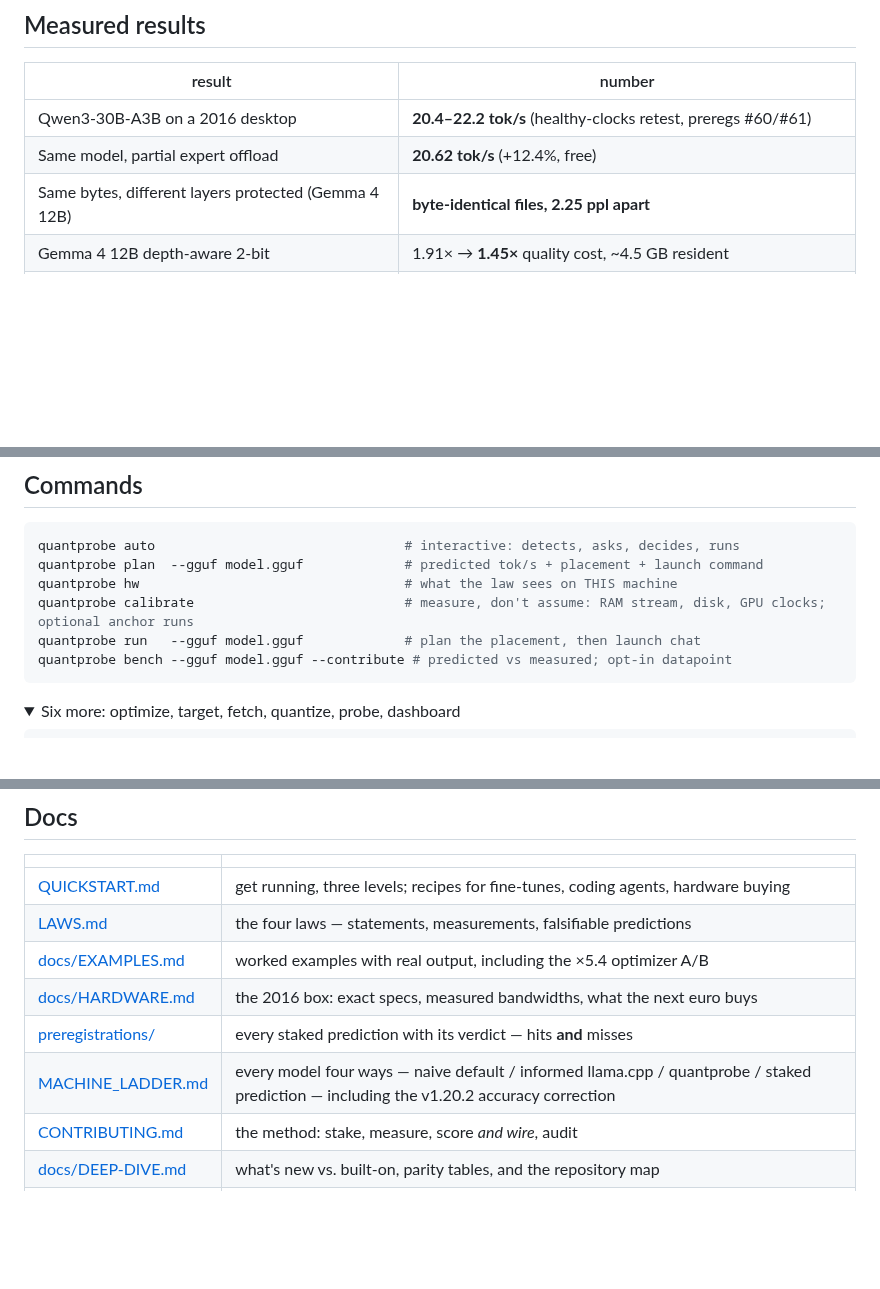
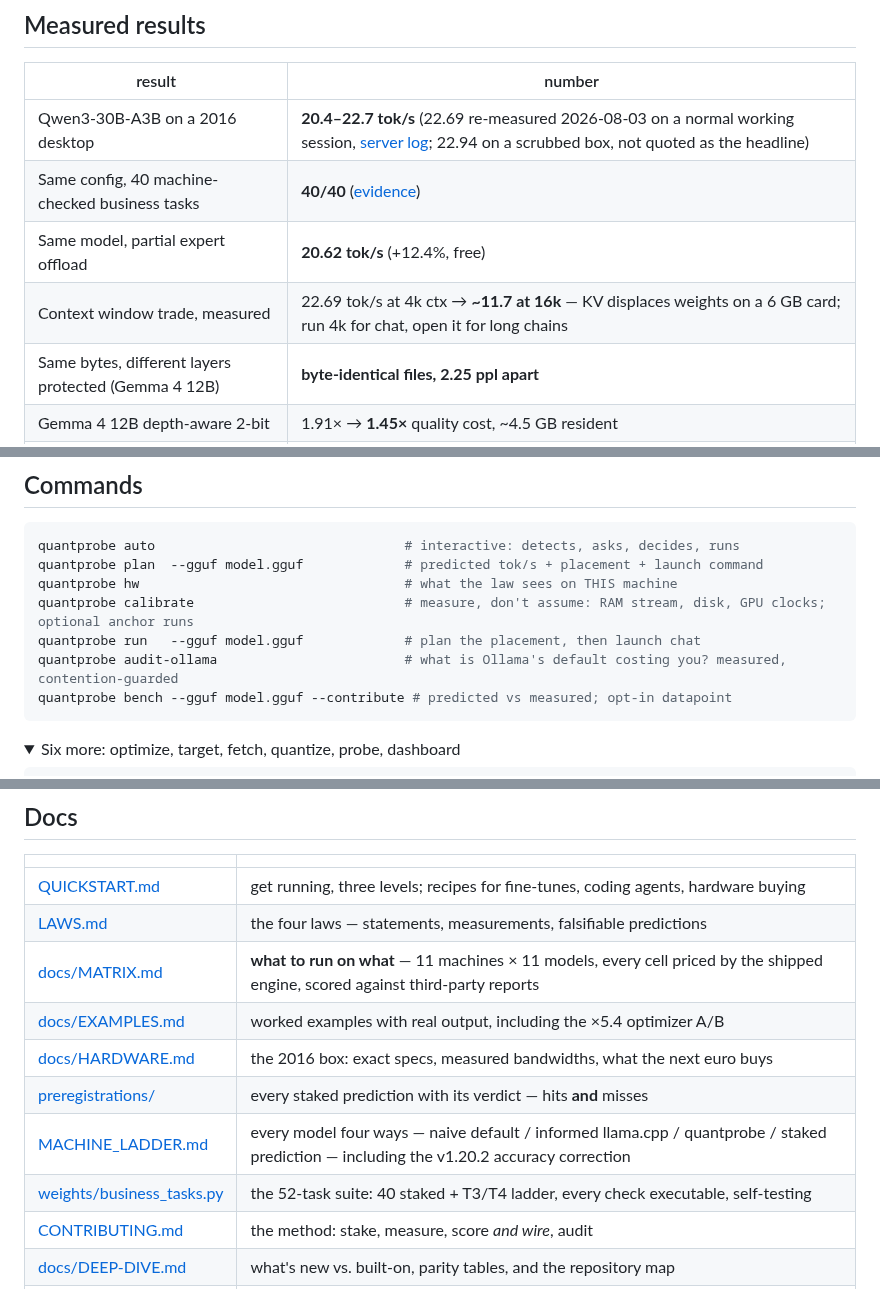
Before and after one commit to FedericoTs/quantprobe, a Markdown page: README.md, 3 parts joined by grey strips. GitHub-like rendering; folded sections open; blank space fills up the shorter version.

````diff
--- a/README.md
+++ b/README.md
@@ -99,8 +129,10 @@ Copyability is the whole mechanism: code answers repeat their input, prose inven
 
 | result | number |
 |---|---|
-| Qwen3-30B-A3B on a 2016 desktop | **20.4–22.2 tok/s** (healthy-clocks retest, preregs #60/#61) |
+| Qwen3-30B-A3B on a 2016 desktop | **20.4–22.7 tok/s** (22.69 re-measured 2026-08-03 on a normal working session, [server log](weights/data/bt_server.log); 22.94 on a scrubbed box, not quoted as the headline) |
+| Same config, 40 machine-checked business tasks | **40/40** ([evidence](weights/data/bt_20260803_2228_qwen30b_q2k.json)) |
 | Same model, partial expert offload | **20.62 tok/s** (+12.4%, free) |
+| Context window trade, measured | 22.69 tok/s at 4k ctx → **~11.7 at 16k** — KV displaces weights on a 6 GB card; run 4k for chat, open it for long chains |
 | Same bytes, different layers protected (Gemma 4 12B) | **byte-identical files, 2.25 ppl apart** |
 | Gemma 4 12B depth-aware 2-bit | 1.91× → **1.45×** quality cost, ~4.5 GB resident |
 | GLM-4.5-Air **110B** from a SATA drive, 16 GB RAM | **0.19 tok/s** (capacity demo, not usable inference) |
@@ -157,6 +191,7 @@ quantprobe plan  --gguf model.gguf             # predicted tok/s + placement + l
 quantprobe hw                                  # what the law sees on THIS machine
 quantprobe calibrate                           # measure, don't assume: RAM stream, disk, GPU clocks; optional anchor runs
 quantprobe run   --gguf model.gguf             # plan the placement, then launch chat
+quantprobe audit-ollama                        # what is Ollama's default costing you? measured, contention-guarded
 quantprobe bench --gguf model.gguf --contribute # predicted vs measured; opt-in datapoint
 ```
 
@@ -187,10 +222,12 @@ quantprobe dashboard --gguf 2bit.gguf                    # the law live, every r
 |---|---|
 | [QUICKSTART.md](QUICKSTART.md) | get running, three levels; recipes for fine-tunes, coding agents, hardware buying |
 | [LAWS.md](LAWS.md) | the four laws — statements, measurements, falsifiable predictions |
+| [docs/MATRIX.md](docs/MATRIX.md) | **what to run on what** — 11 machines × 11 models, every cell priced by the shipped engine, scored against third-party reports |
 | [docs/EXAMPLES.md](docs/EXAMPLES.md) | worked examples with real output, including the ×5.4 optimizer A/B |
 | [docs/HARDWARE.md](docs/HARDWARE.md) | the 2016 box: exact specs, measured bandwidths, what the next euro buys |
 | [preregistrations/](preregistrations/) | every staked prediction with its verdict — hits **and** misses |
 | [MACHINE_LADDER.md](MACHINE_LADDER.md) | every model four ways — naive default / informed llama.cpp / quantprobe / staked prediction — including the v1.20.2 accuracy correction |
+| [weights/business_tasks.py](weights/business_tasks.py) | the 52-task suite: 40 staked + T3/T4 ladder, every check executable, self-testing |
 | [CONTRIBUTING.md](CONTRIBUTING.md) | the method: stake, measure, score *and wire*, audit |
 | [docs/DEEP-DIVE.md](docs/DEEP-DIVE.md) | what's new vs. built-on, parity tables, and the repository map |
 | [papers/arxiv/](papers/arxiv/) | the paper (submission-ready LaTeX) |
````
Also changed, not shown: other parts of README.md (+48 -16 lines).
